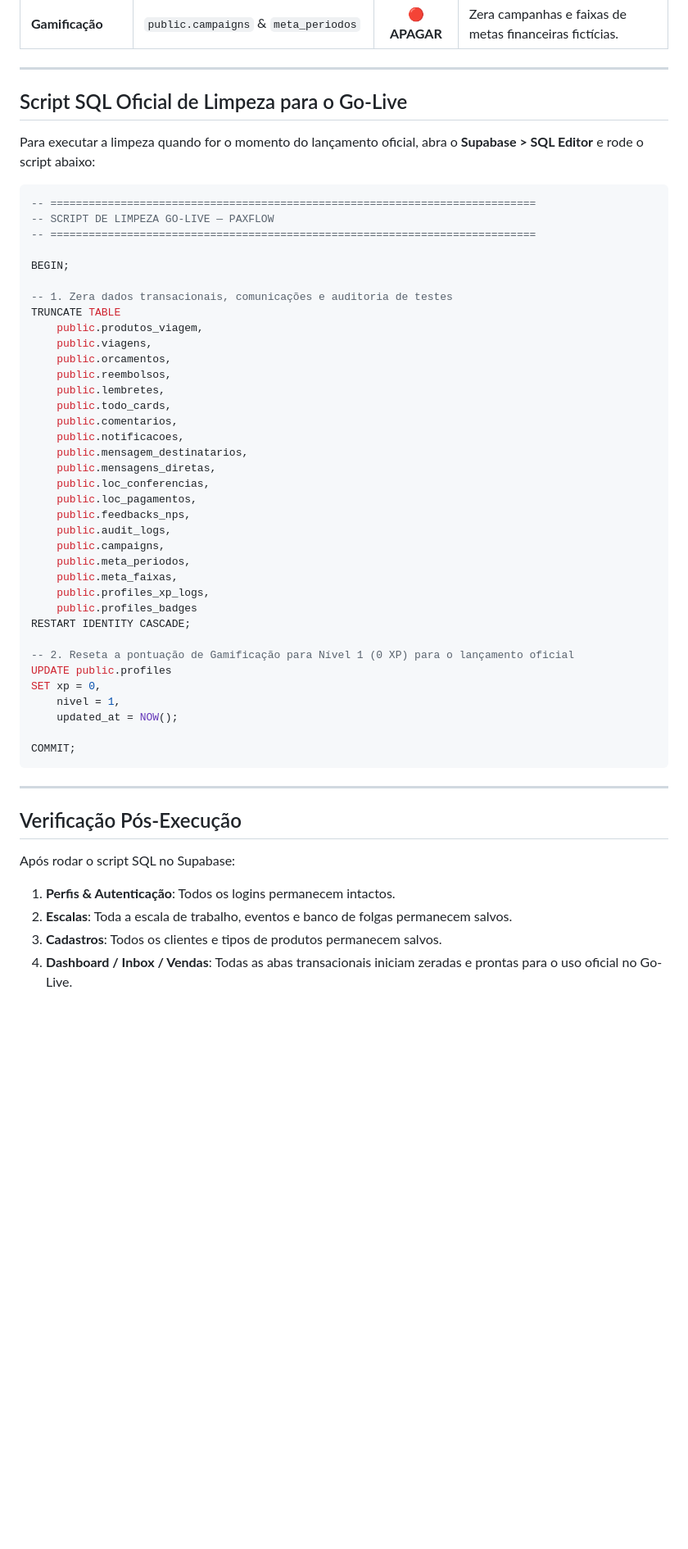
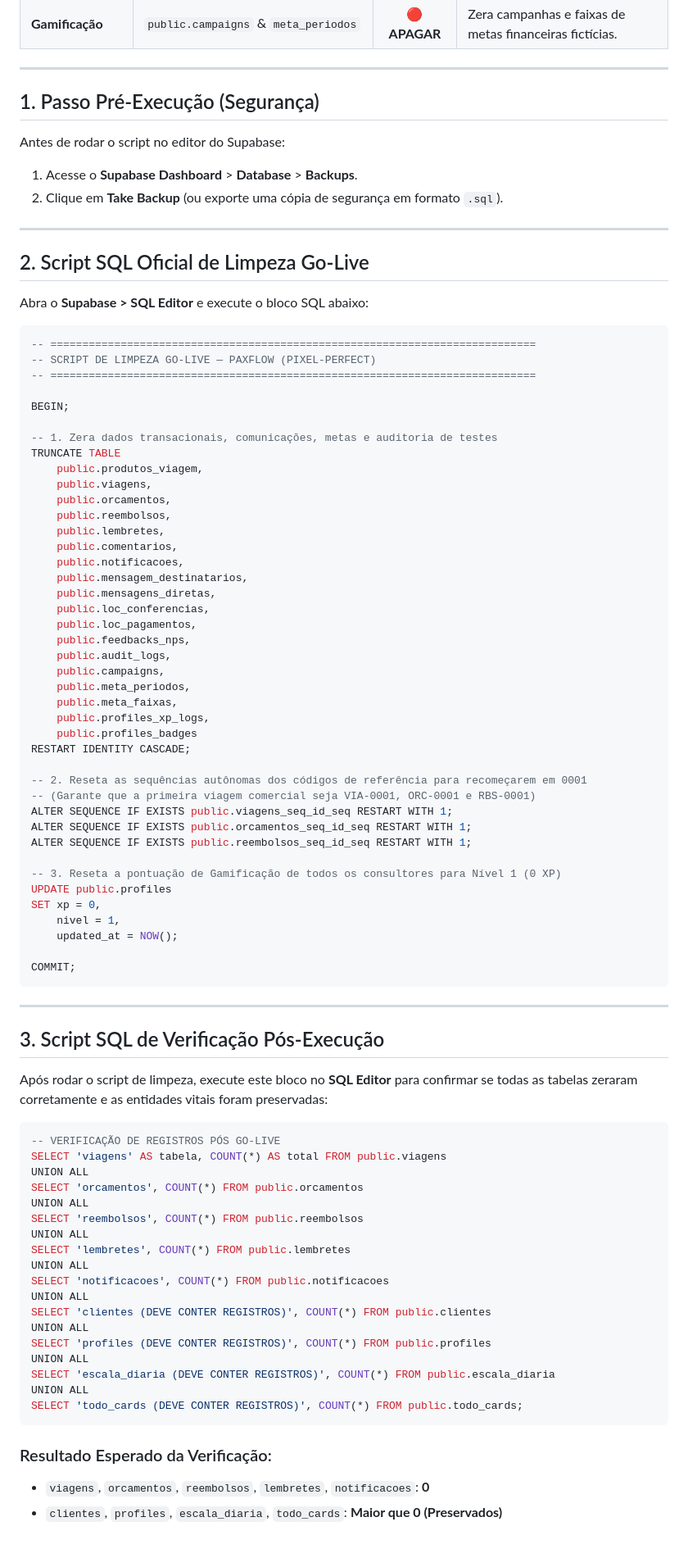
Before and after one commit to curupaco/PaxFlow, a Markdown page: docs/plano_go_live_limpeza.md, the part around one of its changes. Shown at 82% size. GitHub-like rendering; blank space fills up the shorter version.

Commit message:
docs: update go-live cleanup plan to preserve Kanban tasks and include ID sequence reset logic

````diff
--- a/docs/plano_go_live_limpeza.md
+++ b/docs/plano_go_live_limpeza.md
@@ -40,25 +41,32 @@ Este documento contém o plano de limpeza e o script SQL oficial para zerar dado
 
 ---
 
-## Script SQL Oficial de Limpeza para o Go-Live
+## 1. Passo Pré-Execução (Segurança)
 
-Para executar a limpeza quando for o momento do lançamento oficial, abra o **Supabase > SQL Editor** e rode o script abaixo:
+Antes de rodar o script no editor do Supabase:
+1. Acesse o **Supabase Dashboard** > **Database** > **Backups**.
+2. Clique em **Take Backup** (ou exporte uma cópia de segurança em formato `.sql`).
+
+---
+
+## 2. Script SQL Oficial de Limpeza Go-Live
+
+Abra o **Supabase > SQL Editor** e execute o bloco SQL abaixo:
 
 ```sql
 -- ============================================================================
--- SCRIPT DE LIMPEZA GO-LIVE — PAXFLOW
+-- SCRIPT DE LIMPEZA GO-LIVE — PAXFLOW (PIXEL-PERFECT)
 -- ============================================================================
 
 BEGIN;
 
--- 1. Zera dados transacionais, comunicações e auditoria de testes
+-- 1. Zera dados transacionais, comunicações, metas e auditoria de testes
 TRUNCATE TABLE
     public.produtos_viagem,
     public.viagens,
     public.orcamentos,
     public.reembolsos,
     public.lembretes,
-    public.todo_cards,
     public.comentarios,
     public.notificacoes,
     public.mensagem_destinatarios,
@@ -74,7 +82,13 @@ TRUNCATE TABLE
     public.profiles_badges
 RESTART IDENTITY CASCADE;
 
--- 2. Reseta a pontuação de Gamificação para Nível 1 (0 XP) para o lançamento oficial
+-- 2. Reseta as sequências autônomas dos códigos de referência para recomeçarem em 0001
+-- (Garante que a primeira viagem comercial seja VIA-0001, ORC-0001 e RBS-0001)
+ALTER SEQUENCE IF EXISTS public.viagens_seq_id_seq RESTART WITH 1;
+ALTER SEQUENCE IF EXISTS public.orcamentos_seq_id_seq RESTART WITH 1;
+ALTER SEQUENCE IF EXISTS public.reembolsos_seq_id_seq RESTART WITH 1;
+
+-- 3. Reseta a pontuação de Gamificação de todos os consultores para Nível 1 (0 XP)
 UPDATE public.profiles
 SET xp = 0,
     nivel = 1,
@@ -85,9 +99,31 @@ COMMIT;
 
 ---
 
-## Verificação Pós-Execução
-Após rodar o script SQL no Supabase:
-1. **Perfis & Autenticação**: Todos os logins permanecem intactos.
-2. **Escalas**: Toda a escala de trabalho, eventos e banco de folgas permanecem salvos.
-3. **Cadastros**: Todos os clientes e tipos de produtos permanecem salvos.
-4. **Dashboard / Inbox / Vendas**: Todas as abas transacionais iniciam zeradas e prontas para o uso oficial no Go-Live.
+## 3. Script SQL de Verificação Pós-Execução
+
+Após rodar o script de limpeza, execute este bloco no **SQL Editor** para confirmar se todas as tabelas zeraram corretamente e as entidades vitais foram preservadas:
+
+```sql
+-- VERIFICAÇÃO DE REGISTROS PÓS GO-LIVE
+SELECT 'viagens' AS tabela, COUNT(*) AS total FROM public.viagens
+UNION ALL
+SELECT 'orcamentos', COUNT(*) FROM public.orcamentos
+UNION ALL
+SELECT 'reembolsos', COUNT(*) FROM public.reembolsos
+UNION ALL
+SELECT 'lembretes', COUNT(*) FROM public.lembretes
+UNION ALL
+SELECT 'notificacoes', COUNT(*) FROM public.notificacoes
+UNION ALL
+SELECT 'clientes (DEVE CONTER REGISTROS)', COUNT(*) FROM public.clientes
+UNION ALL
+SELECT 'profiles (DEVE CONTER REGISTROS)', COUNT(*) FROM public.profiles
+UNION ALL
+SELECT 'escala_diaria (DEVE CONTER REGISTROS)', COUNT(*) FROM public.escala_diaria
+UNION ALL
+SELECT 'todo_cards (DEVE CONTER REGISTROS)', COUNT(*) FROM public.todo_cards;
+```
+
+### Resultado Esperado da Verificação:
+- `viagens`, `orcamentos`, `reembolsos`, `lembretes`, `notificacoes`: **0**
+- `clientes`, `profiles`, `escala_diaria`, `todo_cards`: **Maior que 0 (Preservados)**
````
Also changed, not shown: other parts of docs/plano_go_live_limpeza.md (+5 -4 lines).
